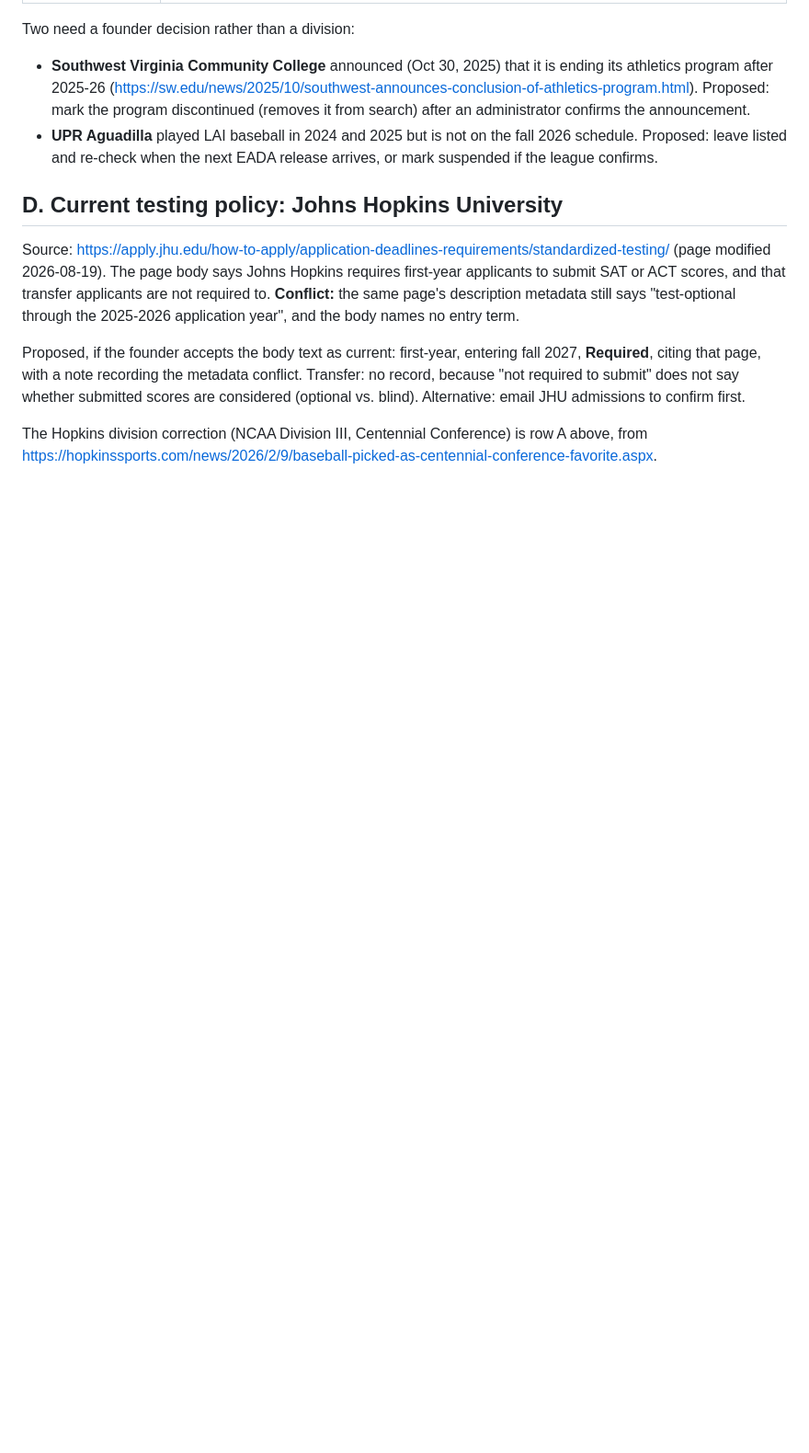
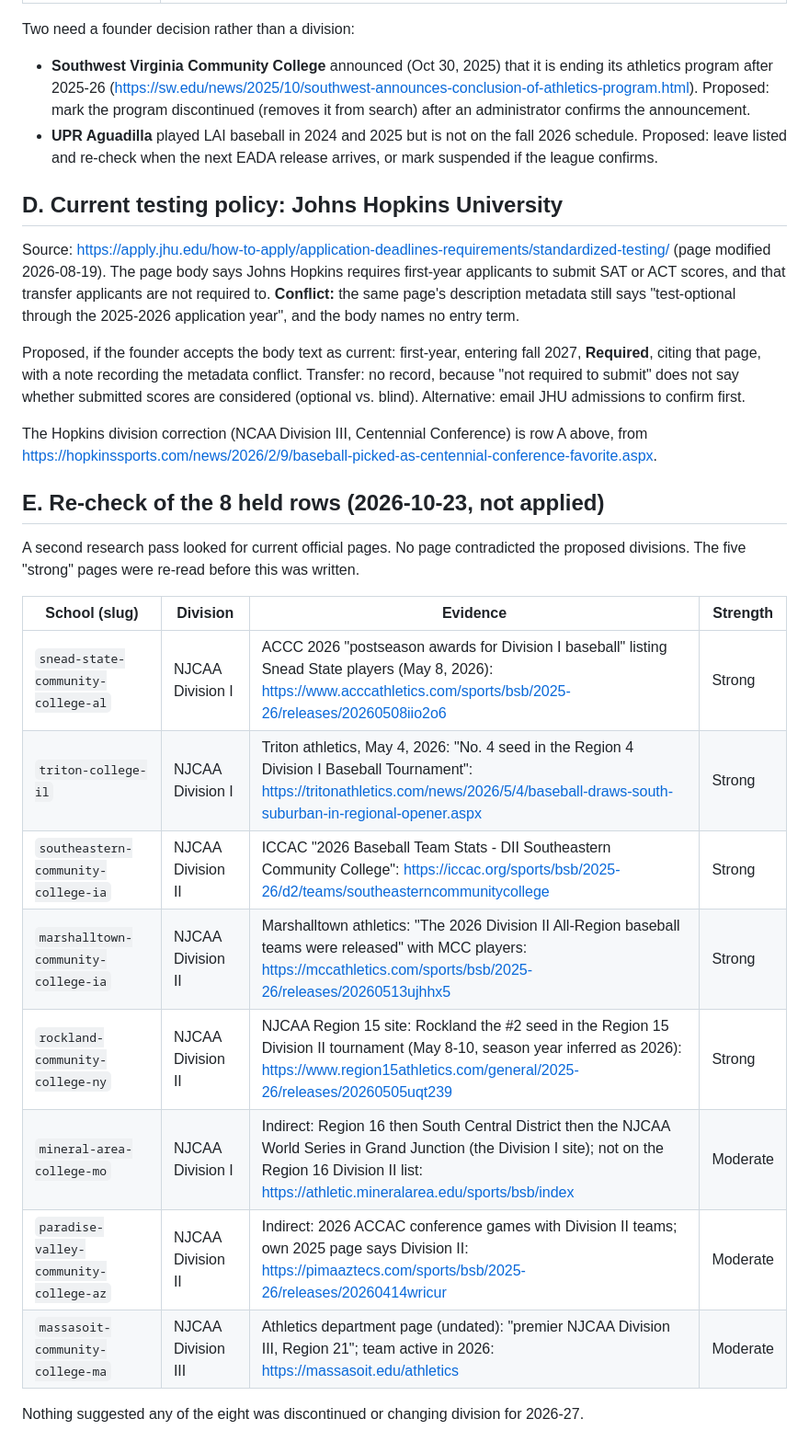
Before and after one commit to adamconcadoro-4/base-recruits, a Markdown page: docs/remediation/proposed-data-corrections.md, the part around the change. Shown at 92% size. Drawn GitHub-style; blank space fills up the shorter version.

Commit message:
docs: re-check of the 8 held registry rows
Co-Authored-By: Claude Opus 5.5 <noreply@anthropic.com>
Claude-Session: https://claude.ai/code/session_01PXqaMLHawTiEUwMgKKRUcN

```diff
--- a/docs/remediation/proposed-data-corrections.md
+++ b/docs/remediation/proposed-data-corrections.md
@@ -103,3 +103,21 @@ whether submitted scores are considered (optional vs. blind). Alternative: email
 
 The Hopkins division correction (NCAA Division III, Centennial Conference) is row A above, from
 https://hopkinssports.com/news/2026/2/9/baseball-picked-as-centennial-conference-favorite.aspx.
+
+## E. Re-check of the 8 held rows (2026-10-23, not applied)
+
+A second research pass looked for current official pages. No page contradicted the proposed divisions. The five
+"strong" pages were re-read before this was written.
+
+| School (slug) | Division | Evidence | Strength |
+| --- | --- | --- | --- |
+| `snead-state-community-college-al` | NJCAA Division I | ACCC 2026 "postseason awards for Division I baseball" listing Snead State players (May 8, 2026): https://www.acccathletics.com/sports/bsb/2025-26/releases/20260508iio2o6 | Strong |
+| `triton-college-il` | NJCAA Division I | Triton athletics, May 4, 2026: "No. 4 seed in the Region 4 Division I Baseball Tournament": https://tritonathletics.com/news/2026/5/4/baseball-draws-south-suburban-in-regional-opener.aspx | Strong |
+| `southeastern-community-college-ia` | NJCAA Division II | ICCAC "2026 Baseball Team Stats - DII Southeastern Community College": https://iccac.org/sports/bsb/2025-26/d2/teams/southeasterncommunitycollege | Strong |
+| `marshalltown-community-college-ia` | NJCAA Division II | Marshalltown athletics: "The 2026 Division II All-Region baseball teams were released" with MCC players: https://mccathletics.com/sports/bsb/2025-26/releases/20260513ujhhx5 | Strong |
+| `rockland-community-college-ny` | NJCAA Division II | NJCAA Region 15 site: Rockland the #2 seed in the Region 15 Division II tournament (May 8-10, season year inferred as 2026): https://www.region15athletics.com/general/2025-26/releases/20260505uqt239 | Strong |
+| `mineral-area-college-mo` | NJCAA Division I | Indirect: Region 16 then South Central District then the NJCAA World Series in Grand Junction (the Division I site); not on the Region 16 Division II list: https://athletic.mineralarea.edu/sports/bsb/index | Moderate |
+| `paradise-valley-community-college-az` | NJCAA Division II | Indirect: 2026 ACCAC conference games with Division II teams; own 2025 page says Division II: https://pimaaztecs.com/sports/bsb/2025-26/releases/20260414wricur | Moderate |
+| `massasoit-community-college-ma` | NJCAA Division III | Athletics department page (undated): "premier NJCAA Division III, Region 21"; team active in 2026: https://massasoit.edu/athletics | Moderate |
+
+Nothing suggested any of the eight was discontinued or changing division for 2026-27.
```
